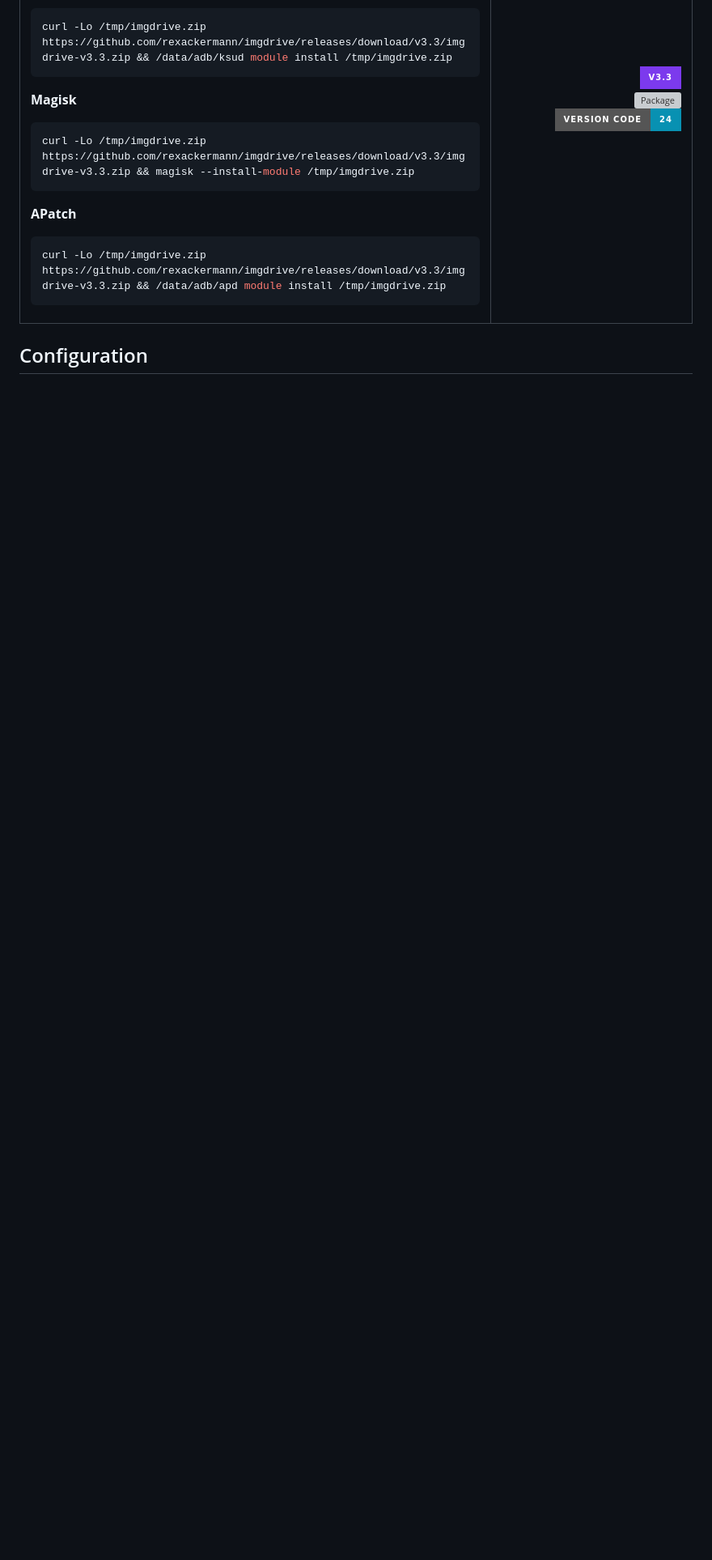
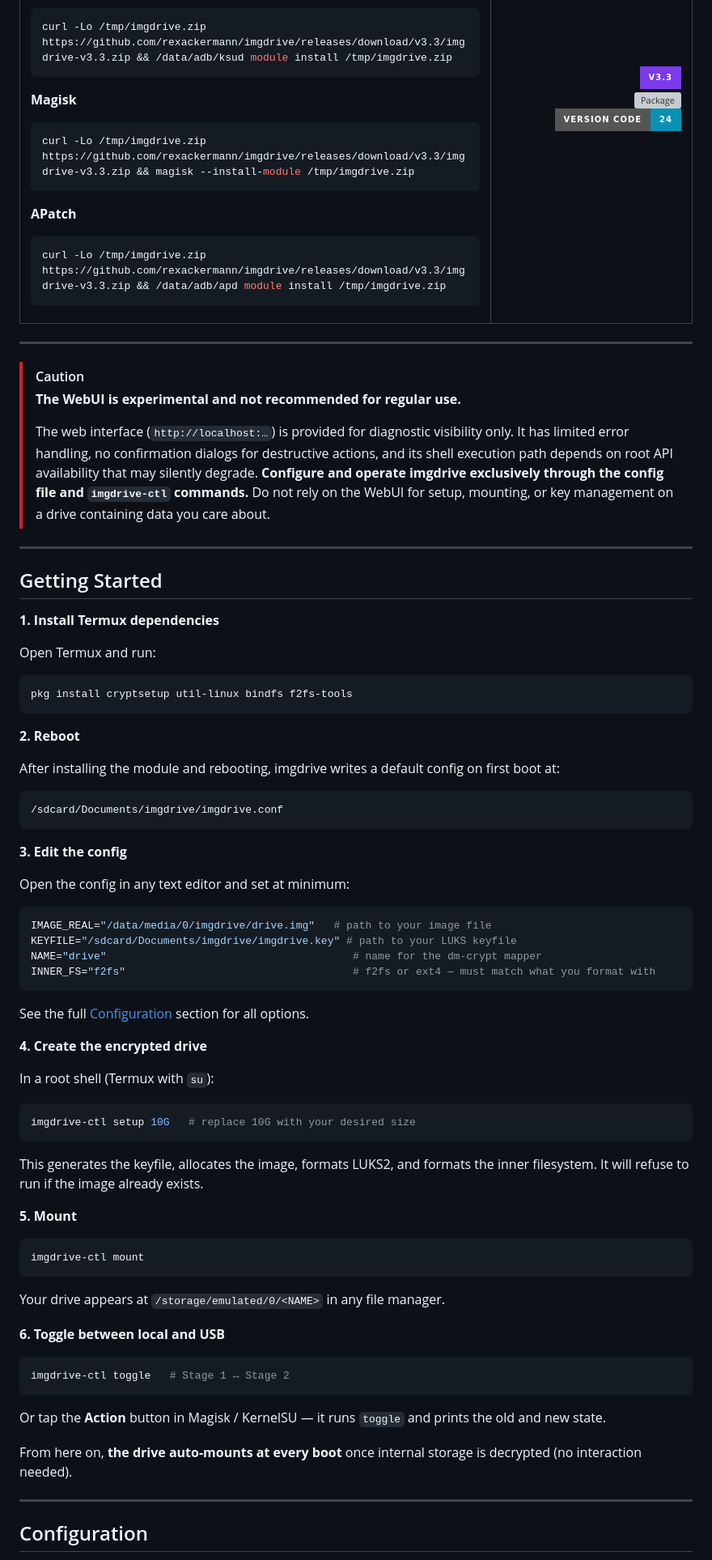
Before and after one commit to mariayuno/imgdrive, a Markdown page: README.md, the part around the change. Shown at 81% size. Rendered like a GitHub page; badges without logos; blank space fills up the shorter version; grey boxes are pictures that could not be loaded.

Commit message:
docs: add WebUI caution warning, Getting Started guide
WebUI warning: GitHub Caution callout placed prominently before
Configuration, warning that the WebUI is experimental/diagnostic only
and that all setup and operation should go through config + imgdrive-ctl.

Getting Started: 6-step guide covering Termux deps, first-boot config,
editing IMAGE_REAL/KEYFILE/NAME/INNER_FS, imgdrive-ctl setup, mount,
and toggle. No WebUI mentioned. Notes auto-mount on boot and that the
Action button in Magisk/KernelSU runs toggle.

````diff
--- a/README.md
+++ b/README.md
@@ -125,6 +125,76 @@ curl -Lo /tmp/imgdrive.zip https://github.com/rexackermann/imgdrive/releases/dow
 </table>
 
 <!-- INSTALL_ONELINER_END -->
+
+---
+
+> [!CAUTION]
+> **The WebUI is experimental and not recommended for regular use.**
+>
+> The web interface (`http://localhost:…`) is provided for diagnostic visibility only. It has limited error handling, no confirmation dialogs for destructive actions, and its shell execution path depends on root API availability that may silently degrade. **Configure and operate imgdrive exclusively through the config file and `imgdrive-ctl` commands.** Do not rely on the WebUI for setup, mounting, or key management on a drive containing data you care about.
+
+---
+
+## Getting Started
+
+**1. Install Termux dependencies**
+
+Open Termux and run:
+
+```sh
+pkg install cryptsetup util-linux bindfs f2fs-tools
+```
+
+**2. Reboot**
+
+After installing the module and rebooting, imgdrive writes a default config on first boot at:
+
+```
+/sdcard/Documents/imgdrive/imgdrive.conf
+```
+
+**3. Edit the config**
+
+Open the config in any text editor and set at minimum:
+
+```sh
+IMAGE_REAL="/data/media/0/imgdrive/drive.img"   # path to your image file
+KEYFILE="/sdcard/Documents/imgdrive/imgdrive.key" # path to your LUKS keyfile
+NAME="drive"                                       # name for the dm-crypt mapper
+INNER_FS="f2fs"                                    # f2fs or ext4 — must match what you format with
+```
+
+See the full [Configuration](#configuration) section for all options.
+
+**4. Create the encrypted drive**
+
+In a root shell (Termux with `su`):
+
+```sh
+imgdrive-ctl setup 10G   # replace 10G with your desired size
+```
+
+This generates the keyfile, allocates the image, formats LUKS2, and formats the inner filesystem. It will refuse to run if the image already exists.
+
+**5. Mount**
+
+```sh
+imgdrive-ctl mount
+```
+
+Your drive appears at `/storage/emulated/0/<NAME>` in any file manager.
+
+**6. Toggle between local and USB**
+
+```sh
+imgdrive-ctl toggle   # Stage 1 ↔ Stage 2
+```
+
+Or tap the **Action** button in Magisk / KernelSU — it runs `toggle` and prints the old and new state.
+
+From here on, **the drive auto-mounts at every boot** once internal storage is decrypted (no interaction needed).
+
+---
 
 ## Configuration
 
````
